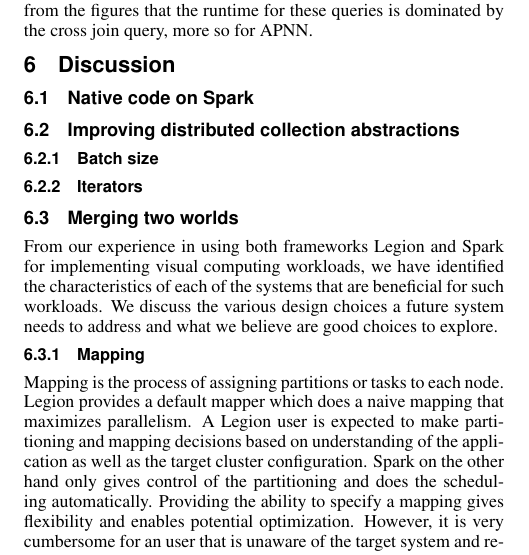
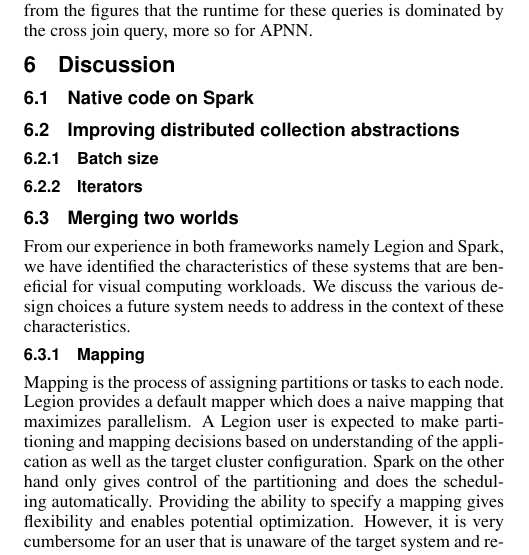
Before and after one commit to abpoms/712-final-paper, a LaTeX paper (final.tex): part of one column of page 4 of 7, cut so that both start at the same text. Compiled offline with pdfLaTeX.

Commit message:
Minor correction

```diff
--- a/final.tex
+++ b/final.tex
@@ -507,11 +507,10 @@
 
 \subsection{Merging two worlds}
 
-From our experience in using both frameworks Legion and Spark for implementing
-visual computing workloads, we have identified the characteristics of each of
-the systems that are beneficial for such workloads. We discuss the various
-design choices a future system needs to address and what we believe are good
-choices to explore.
+From our experience in both frameworks namely Legion and Spark, we have
+identified the characteristics of these systems that are beneficial for visual
+computing workloads. We discuss the various design choices a future system needs
+to address in the context of these characteristics.
 
 \subsubsection{Mapping}
 Mapping is the process of assigning partitions or tasks to each node. Legion
```
